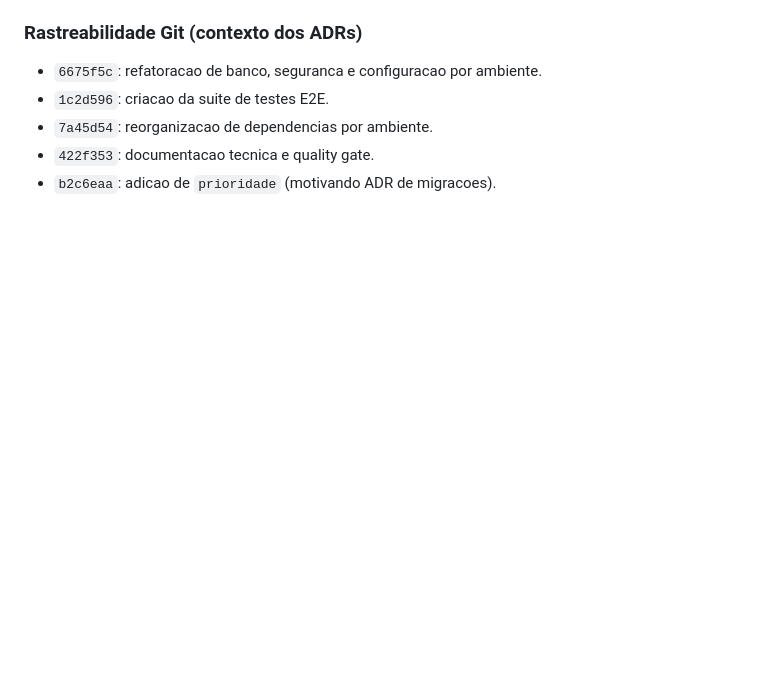
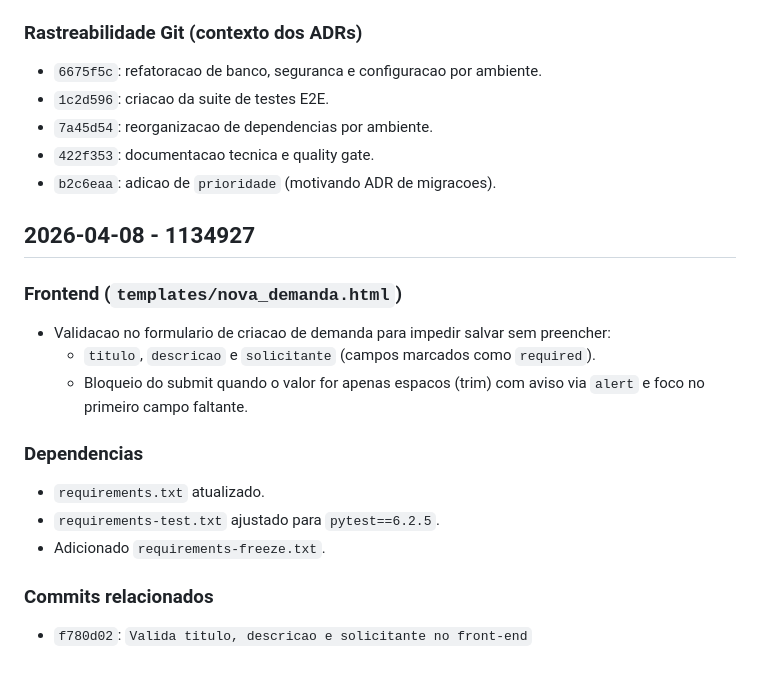
Before and after one commit to PabloAOliveira/SistemaLegado, a Markdown page: docs/changelog.md, the part around the change. Drawn GitHub-style; blank space fills up the shorter version.

Commit message:
change log EnzoAlmeida-1134927

```diff
--- a/docs/changelog.md
+++ b/docs/changelog.md
@@ -127,3 +127,21 @@ Este bloco resume as mudancas introduzidas pela Maria no projeto.
 - `7a45d54`: reorganizacao de dependencias por ambiente.
 - `422f353`: documentacao tecnica e quality gate.
 - `b2c6eaa`: adicao de `prioridade` (motivando ADR de migracoes).
+
+## 2026-04-08 - 1134927
+
+### Frontend (`templates/nova_demanda.html`)
+
+- Validacao no formulario de criacao de demanda para impedir salvar sem preencher:
+  - `titulo`, `descricao` e `solicitante` (campos marcados como `required`).
+  - Bloqueio do submit quando o valor for apenas espacos (trim) com aviso via `alert` e foco no primeiro campo faltante.
+
+### Dependencias
+
+- `requirements.txt` atualizado.
+- `requirements-test.txt` ajustado para `pytest==6.2.5`.
+- Adicionado `requirements-freeze.txt`.
+
+### Commits relacionados
+
+- `f780d02`: `Valida titulo, descricao e solicitante no front-end`
```
